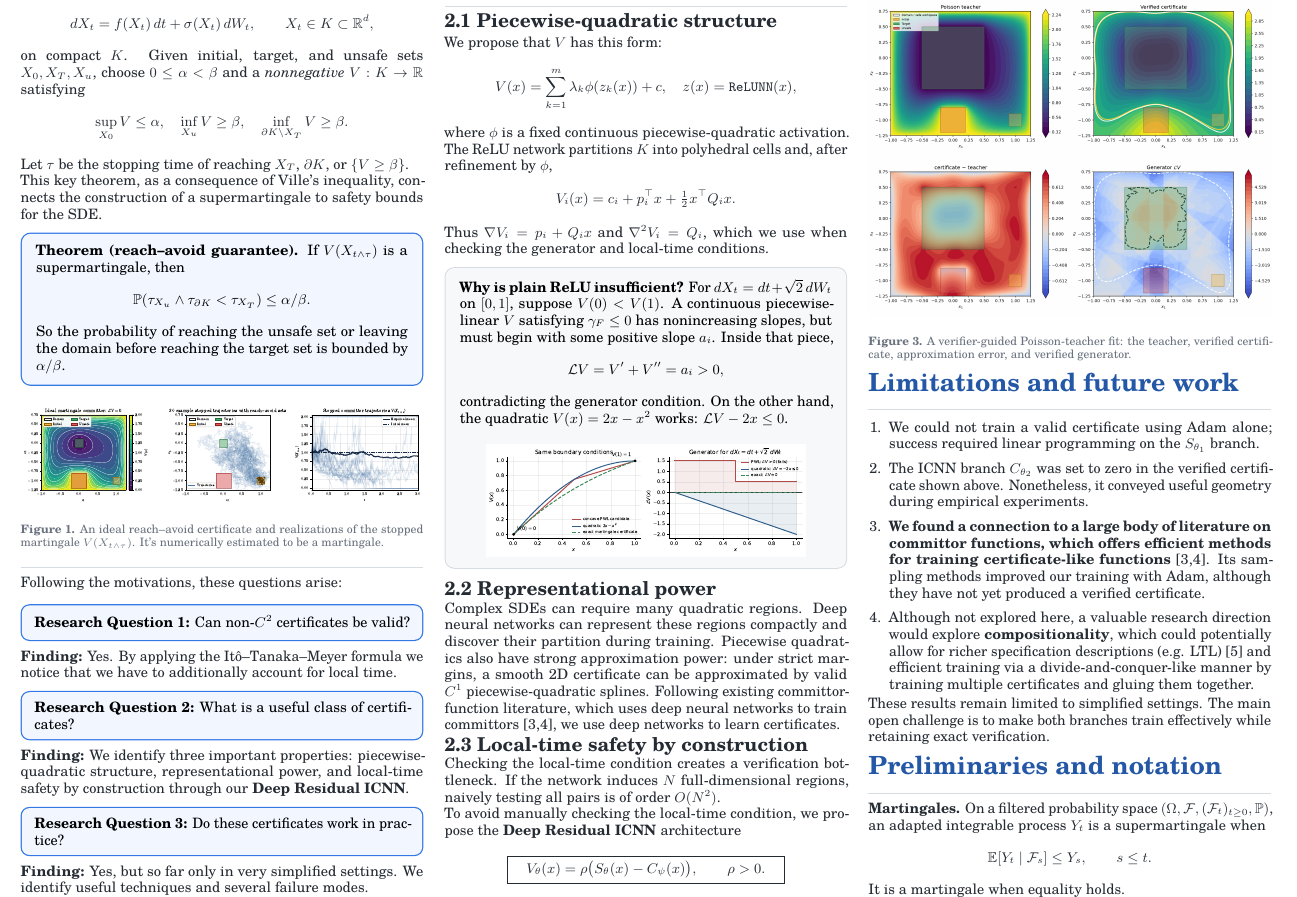
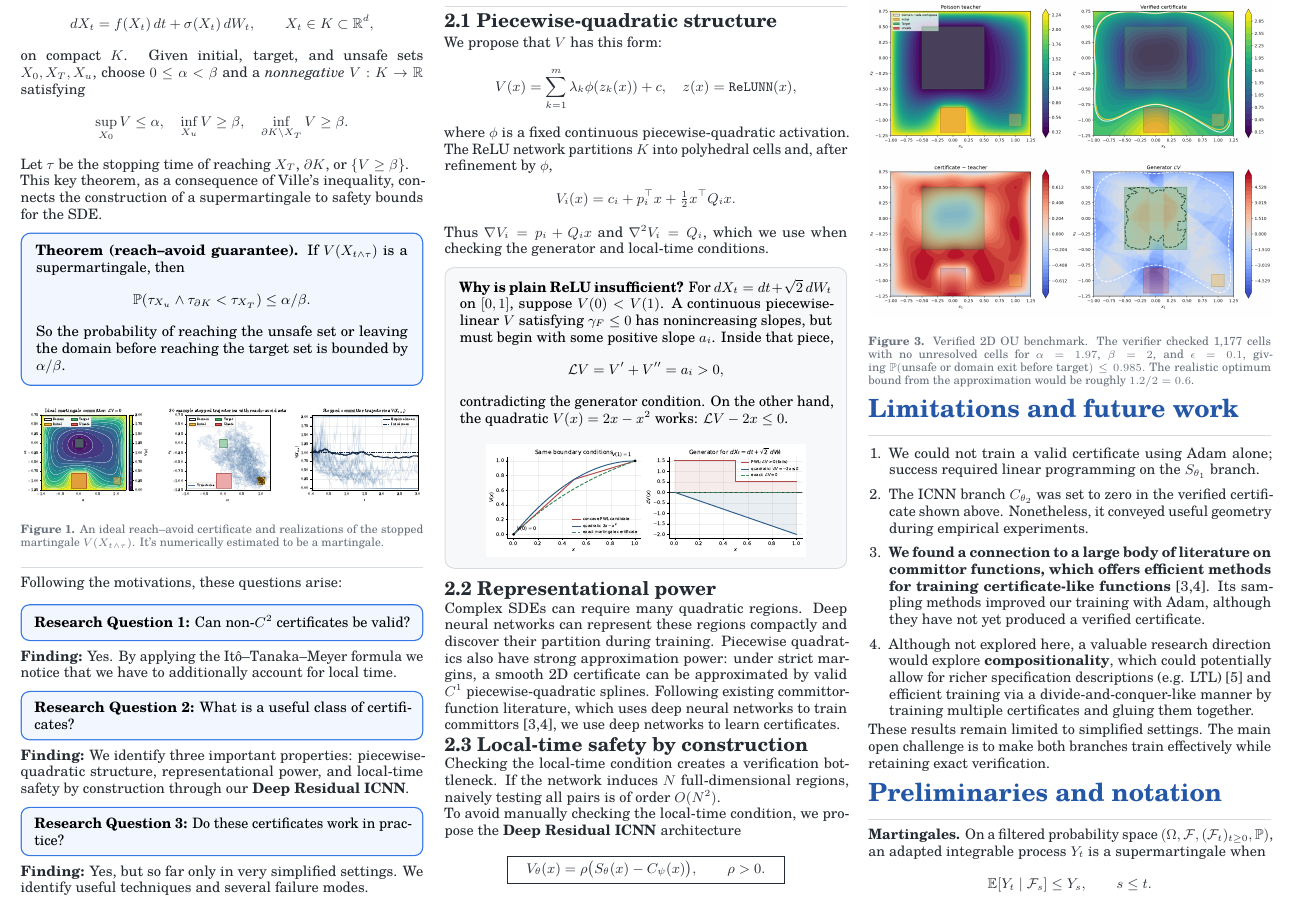
Before and after one commit to gournge/tanaka-certificates, a LaTeX document (docs/research/poster/poster.tex): part of the page, cut so that both start at the same text. Compiled offline with pdfLaTeX.

Commit message:
docs: minor figure caption fix

```diff
--- a/docs/research/poster/poster.tex
+++ b/docs/research/poster/poster.tex
@@ -340,8 +340,11 @@ $\mathcal L V = - \epsilon$, \textit{disabling the ICNN branch} and then fitting
 \includegraphics[width=\linewidth]{verifier-guided-poisson-teacher.png}
 \end{center}
 {\fontsize{7.4}{8.4}\selectfont\color{Muted}
-\textbf{Figure 3.} A verifier-guided Poisson-teacher fit: the teacher,
-verified certificate, approximation error, and verified generator.\par}
+\textbf{Figure 3.} Verified 2D OU benchmark.
+The verifier checked 1,177 cells with no unresolved cells for
+\(\alpha=1.97\), \(\beta=2\), and \(\epsilon=0.1\), giving \(\mathbb{P}(\text{unsafe or domain exit before target})\leq0.985.\)
+The realistic optimum bound from the approximation would be roughly $1.2/2 = 0.6$.
+\par}
 
 \postersection{Limitations and future work}
 \begin{enumerate}
```
Also changed, not shown: docs/research/poster/poster.pdf.
